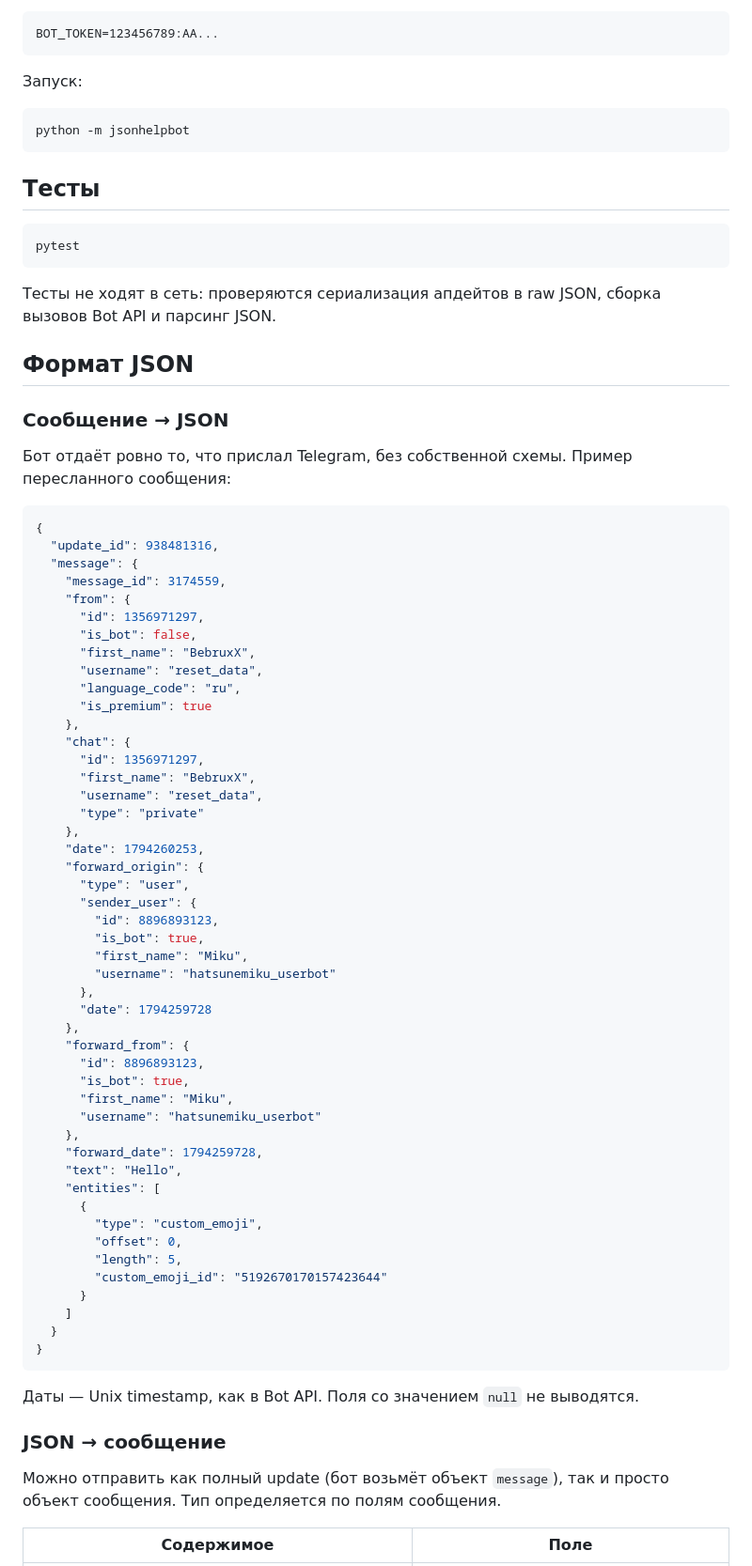
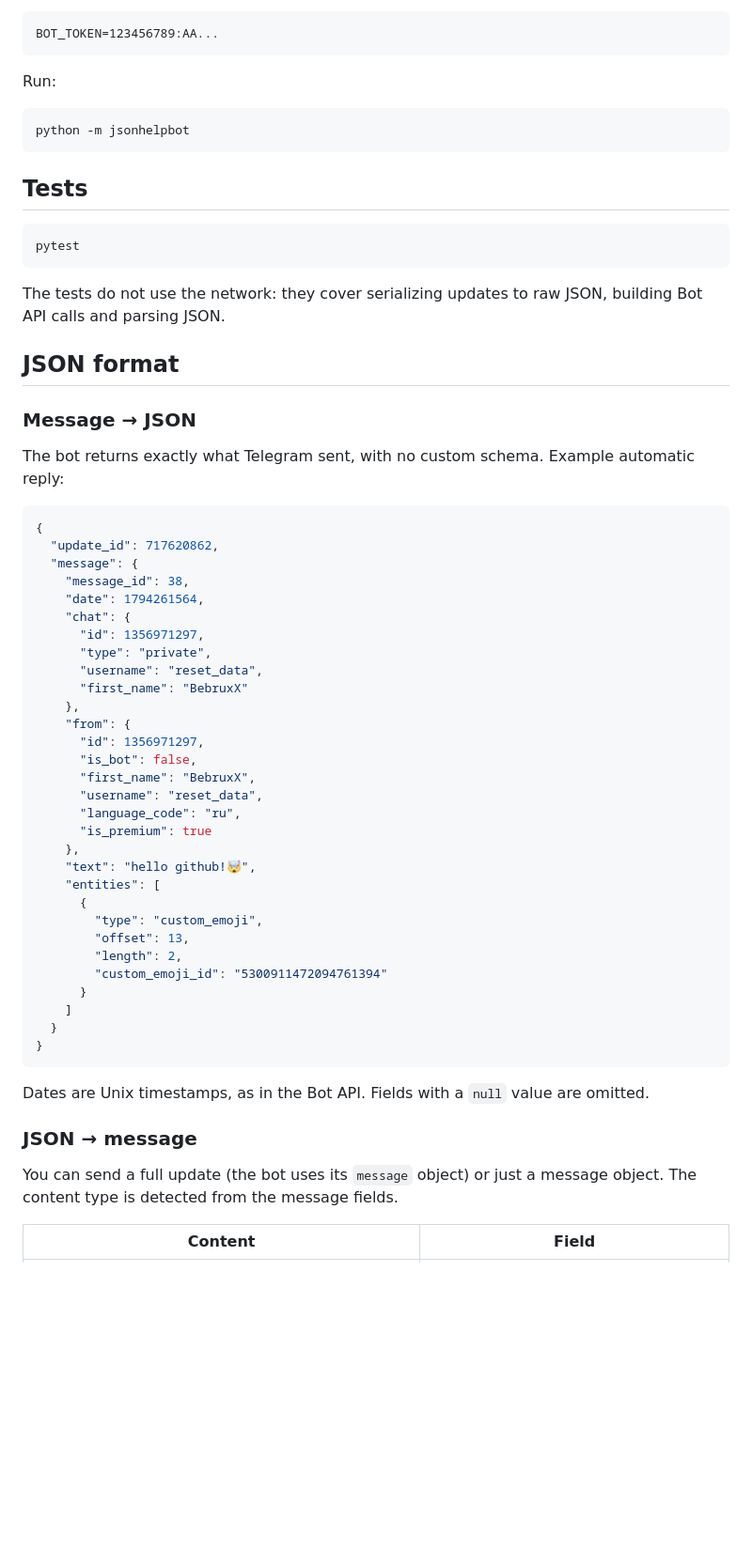
Before and after one commit to bebruxx7/JSON-Help-Bot, a Markdown page: README.md, the part around one of its changes. Shown at 94% size. Drawn GitHub-style; blank space fills up the shorter version.

````diff
--- a/README.md
+++ b/README.md
@@ -55,31 +62,38 @@ notepad .env
 BOT_TOKEN=123456789:AA...
 ```
 
-Запуск:
+Run:
 
 ```powershell
 python -m jsonhelpbot
 ```
 
-## Тесты
+## Tests
 
 ```powershell
 pytest
 ```
 
-Тесты не ходят в сеть: проверяются сериализация апдейтов в raw JSON, сборка вызовов Bot API и парсинг JSON.
+The tests do not use the network: they cover serializing updates to raw JSON, building Bot API calls and parsing JSON.
 
-## Формат JSON
+## JSON format
 
-### Сообщение → JSON
+### Message → JSON
 
-Бот отдаёт ровно то, что прислал Telegram, без собственной схемы. Пример пересланного сообщения:
+The bot returns exactly what Telegram sent, with no custom schema. Example automatic reply:
 
 ```json
 {
-  "update_id": 938481316,
+  "update_id": 717620862,
   "message": {
-    "message_id": 3174559,
+    "message_id": 38,
+    "date": 1794261564,
+    "chat": {
+      "id": 1356971297,
+      "type": "private",
+      "username": "reset_data",
+      "first_name": "BebruxX"
+    },
     "from": {
       "id": 1356971297,
       "is_bot": false,
@@ -88,48 +102,24 @@ pytest
       "language_code": "ru",
       "is_premium": true
     },
-    "chat": {
-      "id": 1356971297,
-      "first_name": "BebruxX",
-      "username": "reset_data",
-      "type": "private"
-    },
-    "date": 1794260253,
-    "forward_origin": {
-      "type": "user",
-      "sender_user": {
-        "id": 8896893123,
-        "is_bot": true,
-        "first_name": "Miku",
-        "username": "hatsunemiku_userbot"
-      },
-      "date": 1794259728
-    },
-    "forward_from": {
-      "id": 8896893123,
-      "is_bot": true,
-      "first_name": "Miku",
-      "username": "hatsunemiku_userbot"
-    },
-    "forward_date": 1794259728,
-    "text": "Hello",
+    "text": "hello github!🤯",
     "entities": [
       {
         "type": "custom_emoji",
-        "offset": 0,
-        "length": 5,
-        "custom_emoji_id": "5192670170157423644"
+        "offset": 13,
+        "length": 2,
+        "custom_emoji_id": "5300911472094761394"
       }
     ]
   }
 }
 ```
 
-Даты — Unix timestamp, как в Bot API. Поля со значением `null` не выводятся.
+Dates are Unix timestamps, as in the Bot API. Fields with a `null` value are omitted.
 
-### JSON → сообщение
+### JSON → message
 
-Можно отправить как полный update (бот возьмёт объект `message`), так и просто объект сообщения. Тип определяется по полям сообщения.
+You can send a full update (the bot uses its `message` object) or just a message object. The content type is detected from the message fields.
 
-| Содержимое | Поле |
+| Content | Field |
 |---|---|
````
Also changed, not shown: other parts of README.md (+60 -54 lines), images/json-to-message.png (added), images/message-to-json.png (added), 4 other files.
